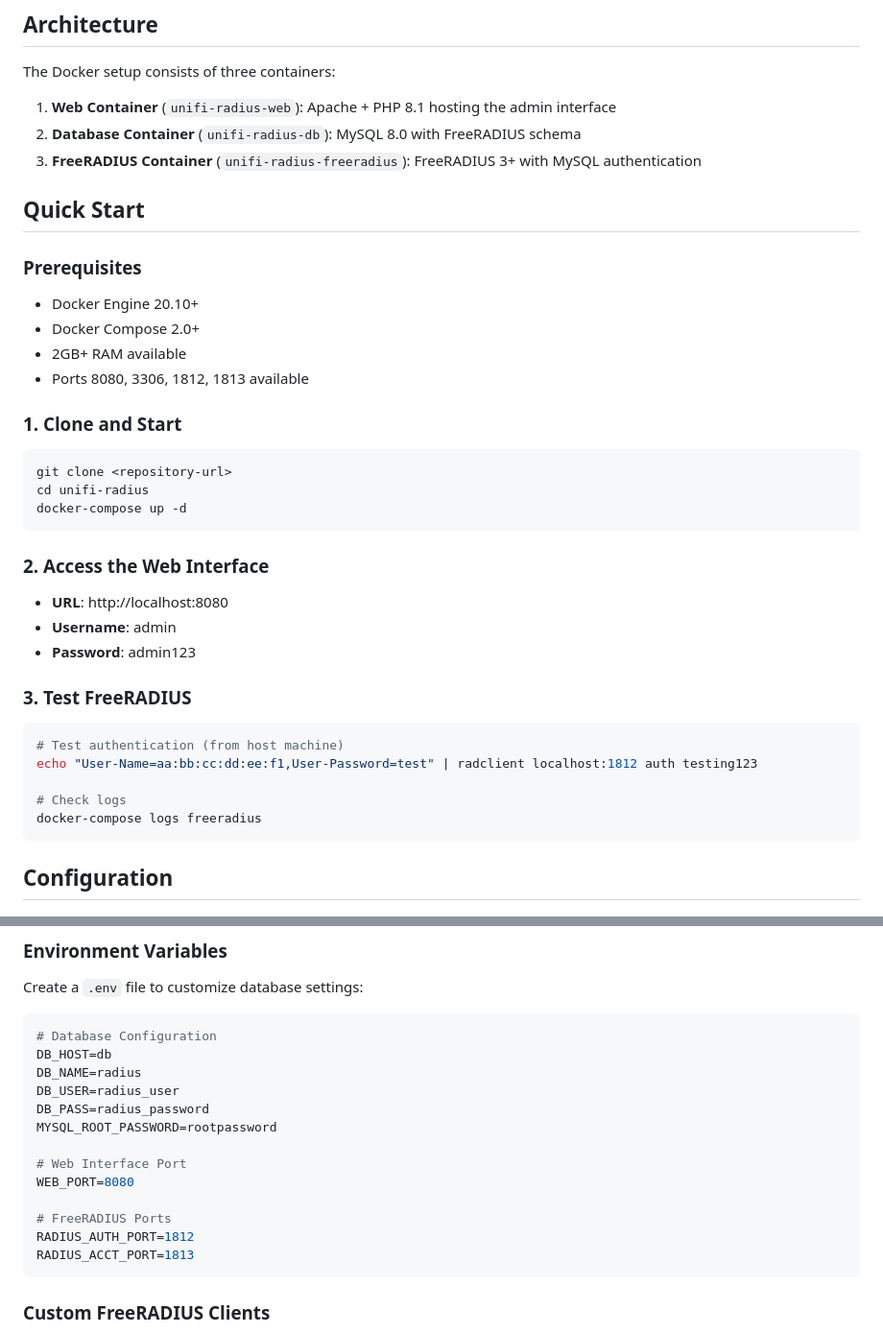
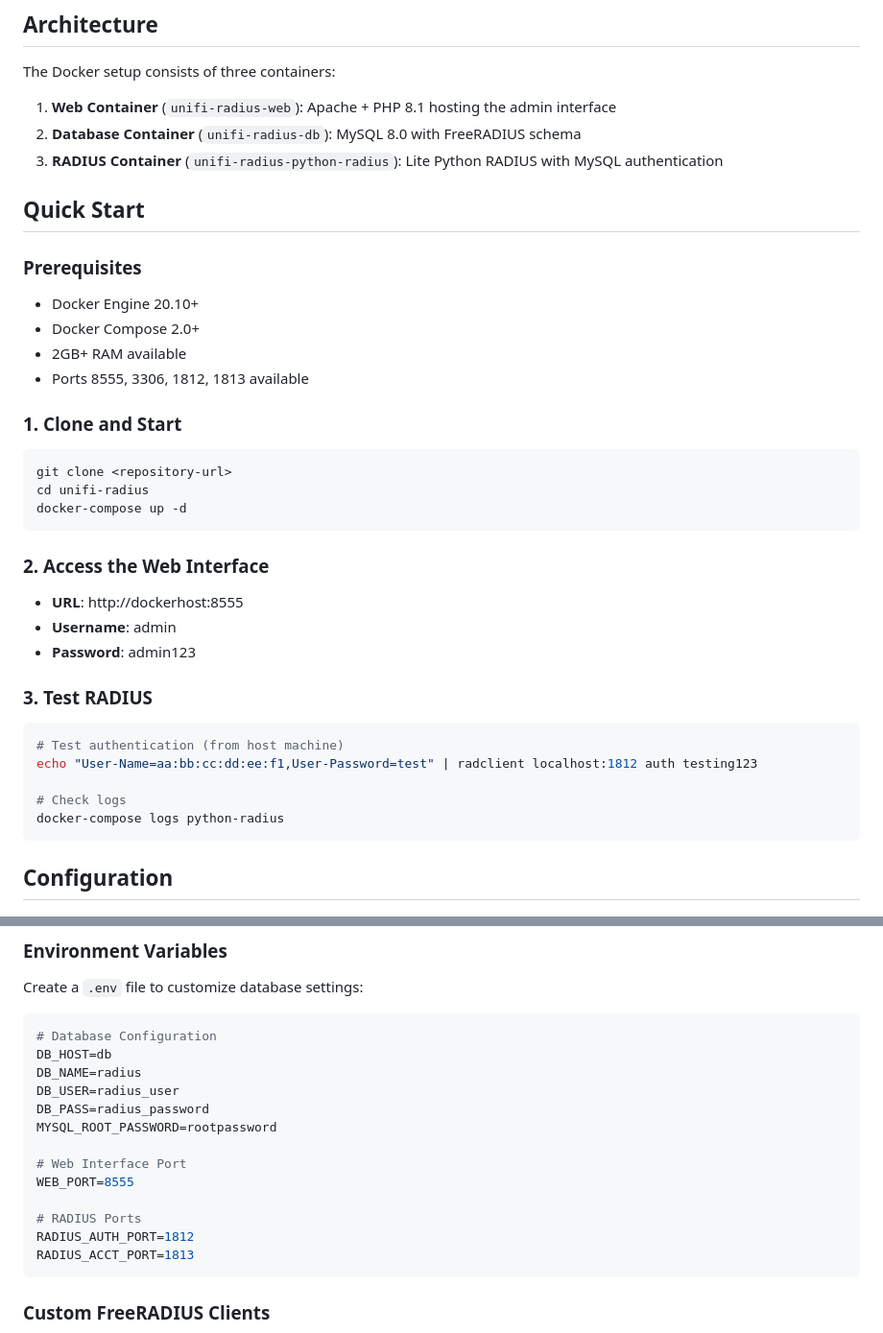
Before and after one commit to osmogr/unifi-radius, a Markdown page: docs/DOCKER.md, 2 parts joined by grey strips. Shown: that part at 96% size. Rendered like a GitHub page.

````diff
--- a/docs/DOCKER.md
+++ b/docs/DOCKER.md
@@ -8,7 +8,7 @@ The Docker setup consists of three containers:
 
 1. **Web Container** (`unifi-radius-web`): Apache + PHP 8.1 hosting the admin interface
 2. **Database Container** (`unifi-radius-db`): MySQL 8.0 with FreeRADIUS schema
-3. **FreeRADIUS Container** (`unifi-radius-freeradius`): FreeRADIUS 3+ with MySQL authentication
+3. **RADIUS Container** (`unifi-radius-python-radius`): Lite Python RADIUS with MySQL authentication
 
 ## Quick Start
 
@@ -17,7 +17,7 @@ The Docker setup consists of three containers:
 - Docker Engine 20.10+
 - Docker Compose 2.0+
 - 2GB+ RAM available
-- Ports 8080, 3306, 1812, 1813 available
+- Ports 8555, 3306, 1812, 1813 available
 
 ### 1. Clone and Start
 
@@ -29,18 +29,18 @@ docker-compose up -d
 
 ### 2. Access the Web Interface
 
-- **URL**: http://localhost:8080
+- **URL**: http://dockerhost:8555
 - **Username**: admin
 - **Password**: admin123
 
-### 3. Test FreeRADIUS
+### 3. Test RADIUS
 
 ```bash
 # Test authentication (from host machine)
 echo "User-Name=aa:bb:cc:dd:ee:f1,User-Password=test" | radclient localhost:1812 auth testing123
 
 # Check logs
-docker-compose logs freeradius
+docker-compose logs python-radius
 ```
 
 ## Configuration
@@ -58,9 +58,9 @@ DB_PASS=radius_password
 MYSQL_ROOT_PASSWORD=rootpassword
 
 # Web Interface Port
-WEB_PORT=8080
+WEB_PORT=8555
 
-# FreeRADIUS Ports
+# RADIUS Ports
 RADIUS_AUTH_PORT=1812
 RADIUS_ACCT_PORT=1813
 ```
````
